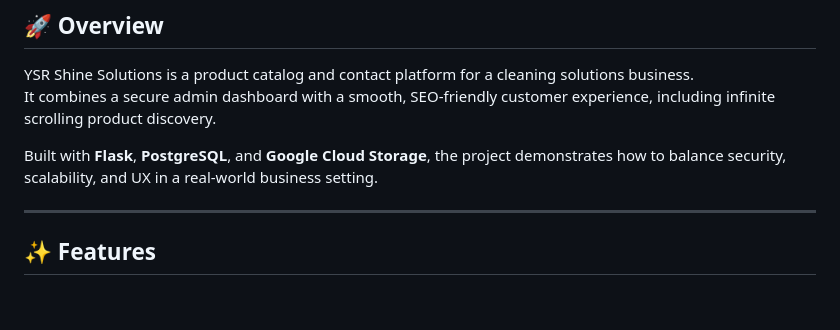
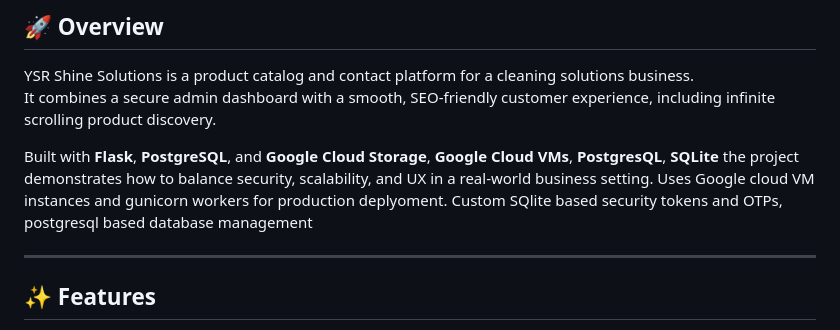
Before and after one commit to Charcoal4768/YSR, a Markdown page: README.md, the part around the change. GitHub-like rendering; blank space fills up the shorter version.

Commit message:
Update README.md
updated technology stack in readme.md

```diff
--- a/README.md
+++ b/README.md
@@ -11,7 +11,9 @@
 YSR Shine Solutions is a product catalog and contact platform for a cleaning solutions business.
 It combines a secure admin dashboard with a smooth, SEO-friendly customer experience, including infinite scrolling product discovery.
 
-Built with **Flask**, **PostgreSQL**, and **Google Cloud Storage**, the project demonstrates how to balance security, scalability, and UX in a real-world business setting.
+Built with **Flask**, **PostgreSQL**, and **Google Cloud Storage**, **Google Cloud VMs**, **PostgresQL**, **SQLite** the project demonstrates how to balance security, scalability, and UX in a real-world business setting.
+Uses Google cloud VM instances and gunicorn workers for production deplyoment.
+Custom SQlite based security tokens and OTPs, postgresql based database management
 
 ---
 
```
